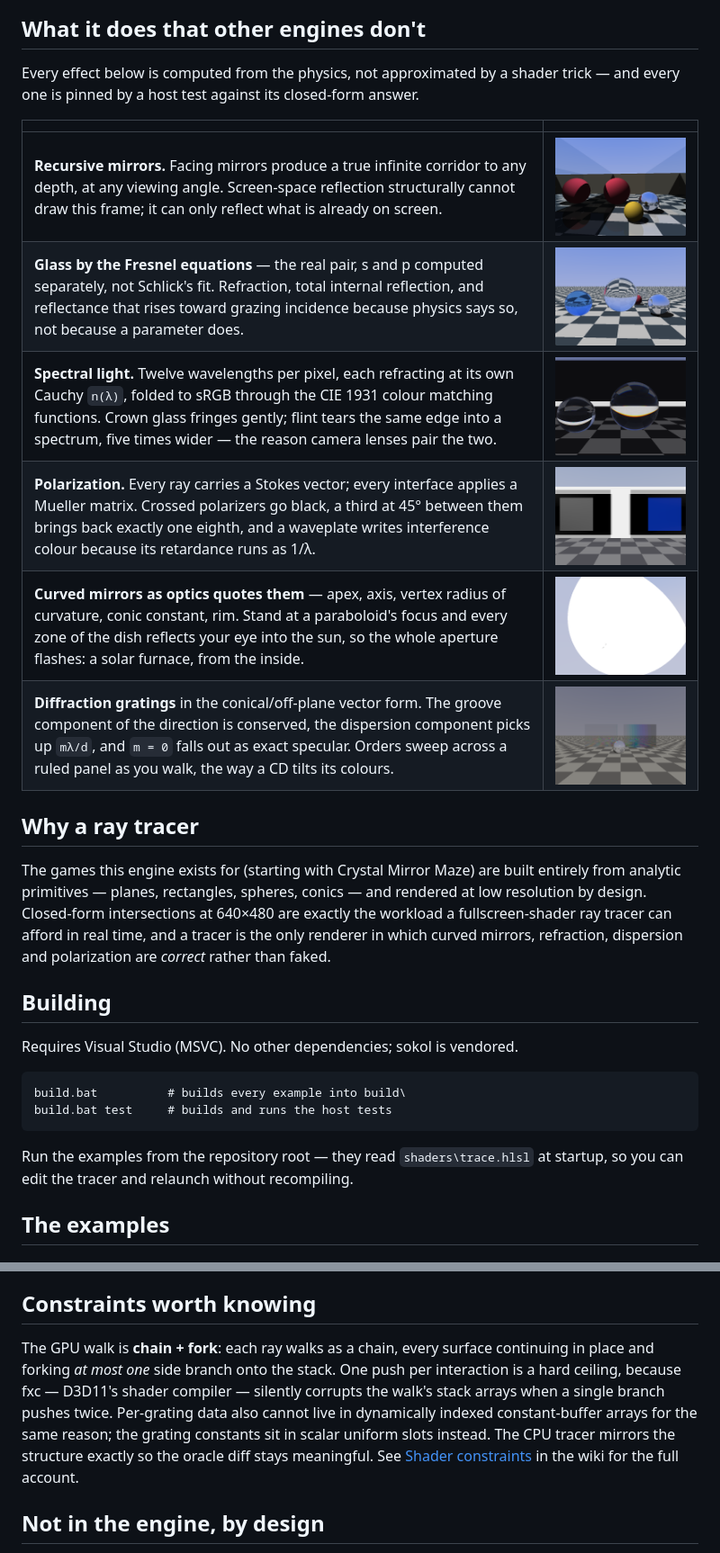
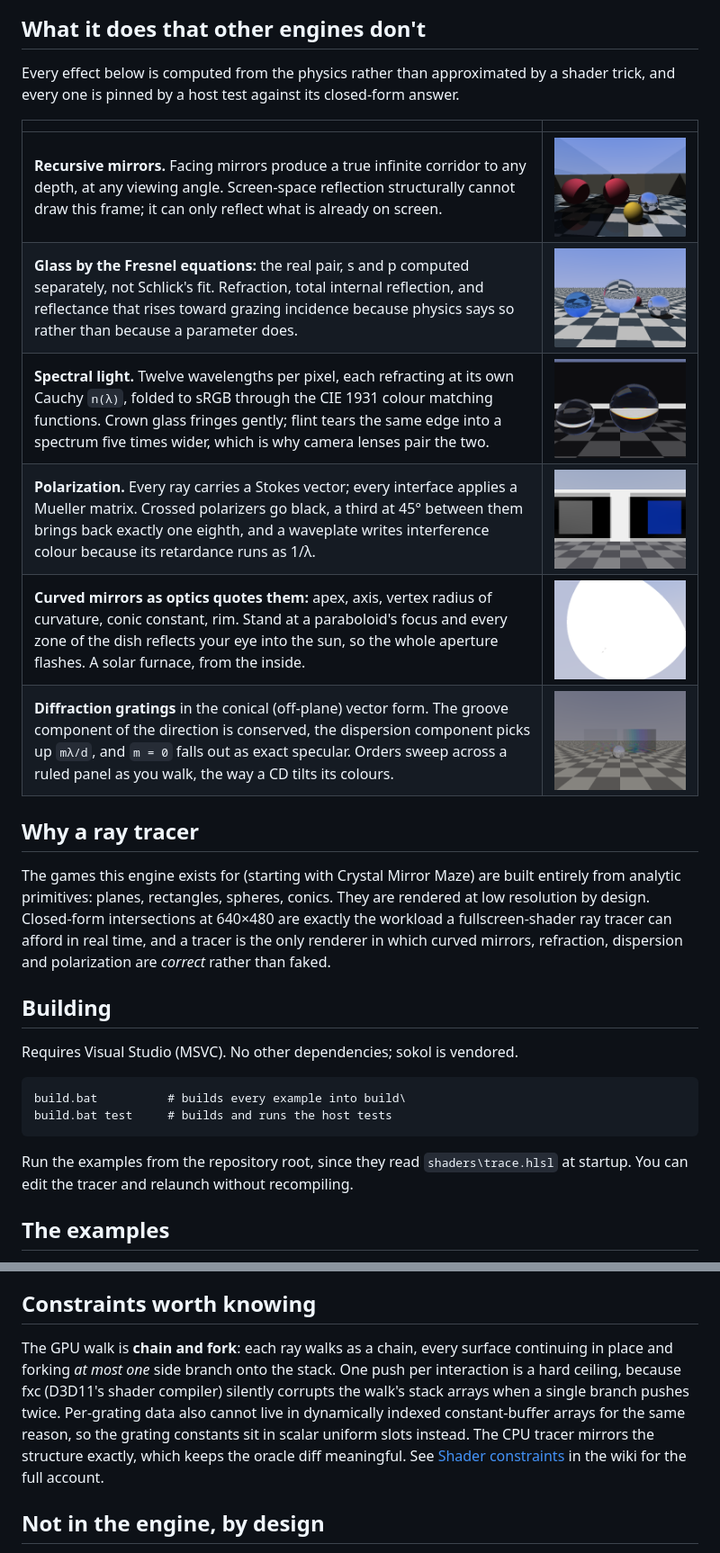
Before and after one commit to magmacrunch-media/hologram, a Markdown page: README.md, 2 parts joined by grey strips. Shown at 90% size. Drawn GitHub-style.

Commit message:
README: set homepage-friendly prose, fewer em dashes
Rewrites the sentences that leaned on em dashes onto colons, commas,
parentheses and full stops. Same content, less punctuation tic.

````diff
--- a/README.md
+++ b/README.md
@@ -18,25 +18,26 @@ reference lives in the [wiki](https://github.com/magmacrunchmedia/hologram/wiki)
 
 ## What it does that other engines don't
 
-Every effect below is computed from the physics, not approximated by a shader
-trick — and every one is pinned by a host test against its closed-form answer.
+Every effect below is computed from the physics rather than approximated by a
+shader trick, and every one is pinned by a host test against its closed-form
+answer.
 
 | | |
 |---|---|
 | **Recursive mirrors.** Facing mirrors produce a true infinite corridor to any depth, at any viewing angle. Screen-space reflection structurally cannot draw this frame; it can only reflect what is already on screen. | ![](docs/images/m3-mirrors.png) |
-| **Glass by the Fresnel equations** — the real pair, s and p computed separately, not Schlick's fit. Refraction, total internal reflection, and reflectance that rises toward grazing incidence because physics says so, not because a parameter does. | ![](docs/images/m4-glass.png) |
-| **Spectral light.** Twelve wavelengths per pixel, each refracting at its own Cauchy `n(λ)`, folded to sRGB through the CIE 1931 colour matching functions. Crown glass fringes gently; flint tears the same edge into a spectrum, five times wider — the reason camera lenses pair the two. | ![](docs/images/m5-spectral.png) |
+| **Glass by the Fresnel equations:** the real pair, s and p computed separately, not Schlick's fit. Refraction, total internal reflection, and reflectance that rises toward grazing incidence because physics says so rather than because a parameter does. | ![](docs/images/m4-glass.png) |
+| **Spectral light.** Twelve wavelengths per pixel, each refracting at its own Cauchy `n(λ)`, folded to sRGB through the CIE 1931 colour matching functions. Crown glass fringes gently; flint tears the same edge into a spectrum five times wider, which is why camera lenses pair the two. | ![](docs/images/m5-spectral.png) |
 | **Polarization.** Every ray carries a Stokes vector; every interface applies a Mueller matrix. Crossed polarizers go black, a third at 45° between them brings back exactly one eighth, and a waveplate writes interference colour because its retardance runs as 1/λ. | ![](docs/images/m6-polarization.png) |
-| **Curved mirrors as optics quotes them** — apex, axis, vertex radius of curvature, conic constant, rim. Stand at a paraboloid's focus and every zone of the dish reflects your eye into the sun, so the whole aperture flashes: a solar furnace, from the inside. | ![](docs/images/m8-furnace.png) |
-| **Diffraction gratings** in the conical/off-plane vector form. The groove component of the direction is conserved, the dispersion component picks up `mλ/d`, and `m = 0` falls out as exact specular. Orders sweep across a ruled panel as you walk, the way a CD tilts its colours. | ![](docs/images/m9-gratings.png) |
+| **Curved mirrors as optics quotes them:** apex, axis, vertex radius of curvature, conic constant, rim. Stand at a paraboloid's focus and every zone of the dish reflects your eye into the sun, so the whole aperture flashes. A solar furnace, from the inside. | ![](docs/images/m8-furnace.png) |
+| **Diffraction gratings** in the conical (off-plane) vector form. The groove component of the direction is conserved, the dispersion component picks up `mλ/d`, and `m = 0` falls out as exact specular. Orders sweep across a ruled panel as you walk, the way a CD tilts its colours. | ![](docs/images/m9-gratings.png) |
 
 ## Why a ray tracer
 
 The games this engine exists for (starting with Crystal Mirror Maze) are built
-entirely from analytic primitives — planes, rectangles, spheres, conics — and
-rendered at low resolution by design. Closed-form intersections at 640×480 are
-exactly the workload a fullscreen-shader ray tracer can afford in real time,
-and a tracer is the only renderer in which curved mirrors, refraction,
+entirely from analytic primitives: planes, rectangles, spheres, conics. They
+are rendered at low resolution by design. Closed-form intersections at 640×480
+are exactly the workload a fullscreen-shader ray tracer can afford in real
+time, and a tracer is the only renderer in which curved mirrors, refraction,
 dispersion and polarization are *correct* rather than faked.
 
 ## Building
@@ -48,8 +49,9 @@ build.bat          # builds every example into build\
 build.bat test     # builds and runs the host tests
 ```
 
-Run the examples from the repository root — they read `shaders\trace.hlsl` at
-startup, so you can edit the tracer and relaunch without recompiling.
+Run the examples from the repository root, since they read
+`shaders\trace.hlsl` at startup. You can edit the tracer and relaunch without
+recompiling.
 
 ## The examples
 
@@ -139,14 +141,15 @@ Littrow retroreflection, and the conical invariant.
 
 ## Constraints worth knowing
 
-The GPU walk is **chain + fork**: each ray walks as a chain, every surface
+The GPU walk is **chain and fork**: each ray walks as a chain, every surface
 continuing in place and forking *at most one* side branch onto the stack. One
-push per interaction is a hard ceiling, because fxc — D3D11's shader compiler —
+push per interaction is a hard ceiling, because fxc (D3D11's shader compiler)
 silently corrupts the walk's stack arrays when a single branch pushes twice.
 Per-grating data also cannot live in dynamically indexed constant-buffer
-arrays for the same reason; the grating constants sit in scalar uniform slots
-instead. The CPU tracer mirrors the structure exactly so the oracle diff stays
-meaningful. See [Shader constraints](https://github.com/magmacrunchmedia/hologram/wiki/Shader-constraints)
+arrays for the same reason, so the grating constants sit in scalar uniform
+slots instead. The CPU tracer mirrors the structure exactly, which keeps the
+oracle diff meaningful. See
+[Shader constraints](https://github.com/magmacrunchmedia/hologram/wiki/Shader-constraints)
 in the wiki for the full account.
 
 ## Not in the engine, by design
````
Also changed, not shown: other parts of README.md (+14 -14 lines).
